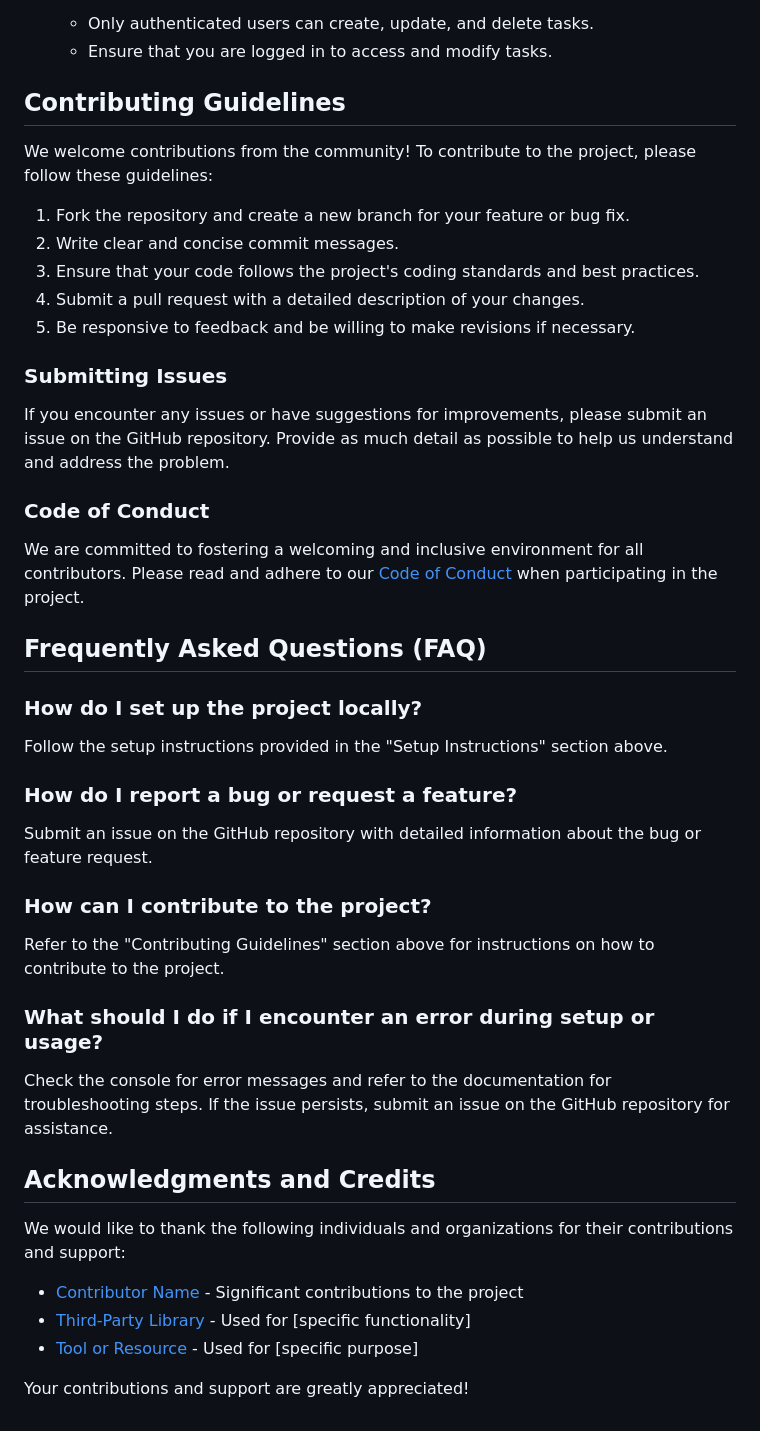
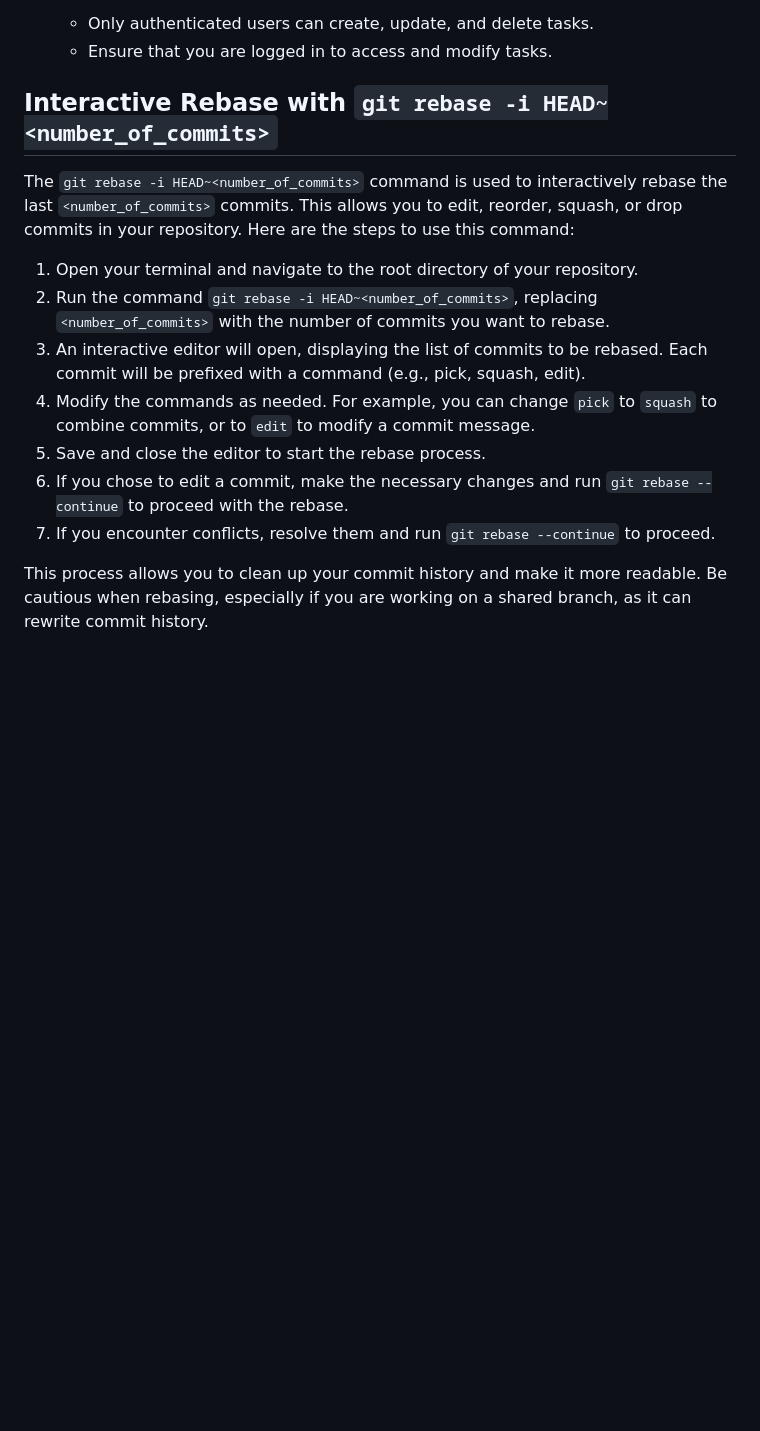
Before and after one commit to Setland34/task-management-app, a Markdown page: README.md, the part around the change. Rendered like a GitHub page; blank space fills up the shorter version.

Commit message:
Add section on interactive rebase in README.md
* Explain how to use `git rebase -i HEAD~<number_of_commits>` for interactive rebasing
* Include a warning about potential risks of rebasing on shared branches

```diff
--- a/README.md
+++ b/README.md
@@ -67,48 +67,16 @@ The application includes user authentication and authorization to ensure that on
    - Only authenticated users can create, update, and delete tasks.
    - Ensure that you are logged in to access and modify tasks.
 
-## Contributing Guidelines
+## Interactive Rebase with `git rebase -i HEAD~<number_of_commits>`
 
-We welcome contributions from the community! To contribute to the project, please follow these guidelines:
+The `git rebase -i HEAD~<number_of_commits>` command is used to interactively rebase the last `<number_of_commits>` commits. This allows you to edit, reorder, squash, or drop commits in your repository. Here are the steps to use this command:
 
-1. Fork the repository and create a new branch for your feature or bug fix.
-2. Write clear and concise commit messages.
-3. Ensure that your code follows the project's coding standards and best practices.
-4. Submit a pull request with a detailed description of your changes.
-5. Be responsive to feedback and be willing to make revisions if necessary.
+1. Open your terminal and navigate to the root directory of your repository.
+2. Run the command `git rebase -i HEAD~<number_of_commits>`, replacing `<number_of_commits>` with the number of commits you want to rebase.
+3. An interactive editor will open, displaying the list of commits to be rebased. Each commit will be prefixed with a command (e.g., pick, squash, edit).
+4. Modify the commands as needed. For example, you can change `pick` to `squash` to combine commits, or to `edit` to modify a commit message.
+5. Save and close the editor to start the rebase process.
+6. If you chose to edit a commit, make the necessary changes and run `git rebase --continue` to proceed with the rebase.
+7. If you encounter conflicts, resolve them and run `git rebase --continue` to proceed.
 
-### Submitting Issues
-
-If you encounter any issues or have suggestions for improvements, please submit an issue on the GitHub repository. Provide as much detail as possible to help us understand and address the problem.
-
-### Code of Conduct
-
-We are committed to fostering a welcoming and inclusive environment for all contributors. Please read and adhere to our [Code of Conduct](CODE_OF_CONDUCT.md) when participating in the project.
-
-## Frequently Asked Questions (FAQ)
-
-### How do I set up the project locally?
-
-Follow the setup instructions provided in the "Setup Instructions" section above.
-
-### How do I report a bug or request a feature?
-
-Submit an issue on the GitHub repository with detailed information about the bug or feature request.
-
-### How can I contribute to the project?
-
-Refer to the "Contributing Guidelines" section above for instructions on how to contribute to the project.
-
-### What should I do if I encounter an error during setup or usage?
-
-Check the console for error messages and refer to the documentation for troubleshooting steps. If the issue persists, submit an issue on the GitHub repository for assistance.
-
-## Acknowledgments and Credits
-
-We would like to thank the following individuals and organizations for their contributions and support:
-
-- [Contributor Name](https://github.com/contributor) - Significant contributions to the project
-- [Third-Party Library](https://link-to-library) - Used for [specific functionality]
-- [Tool or Resource](https://link-to-tool) - Used for [specific purpose]
-
-Your contributions and support are greatly appreciated!
+This process allows you to clean up your commit history and make it more readable. Be cautious when rebasing, especially if you are working on a shared branch, as it can rewrite commit history.
```
